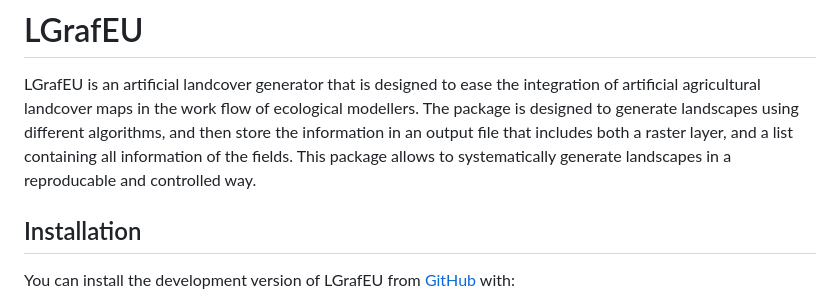
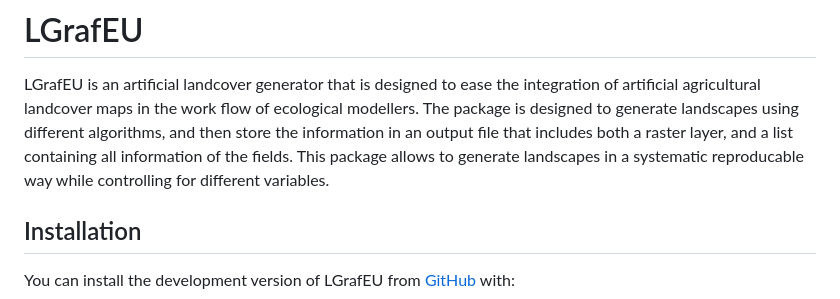
Before and after one commit to pogoyoly/LGrafEU, a Markdown page: README.md, the part around the change printed below. GitHub-like rendering.

```diff
--- a/README.md
+++ b/README.md
@@ -11,8 +11,9 @@ the integration of artificial agricultural landcover maps in the work
 flow of ecological modellers. The package is designed to generate
 landscapes using different algorithms, and then store the information in
 an output file that includes both a raster layer, and a list containing
-all information of the fields. This package allows to systematically
-generate landscapes in a reproducable and controlled way.
+all information of the fields. This package allows to generate
+landscapes in a systematic reproducable way while controlling for
+different variables.
 
 ## Installation
 
```
Also changed, not shown: other parts of README.md (+27 -0 lines), man/figures/README-example-1.png (added), 2 other files.
